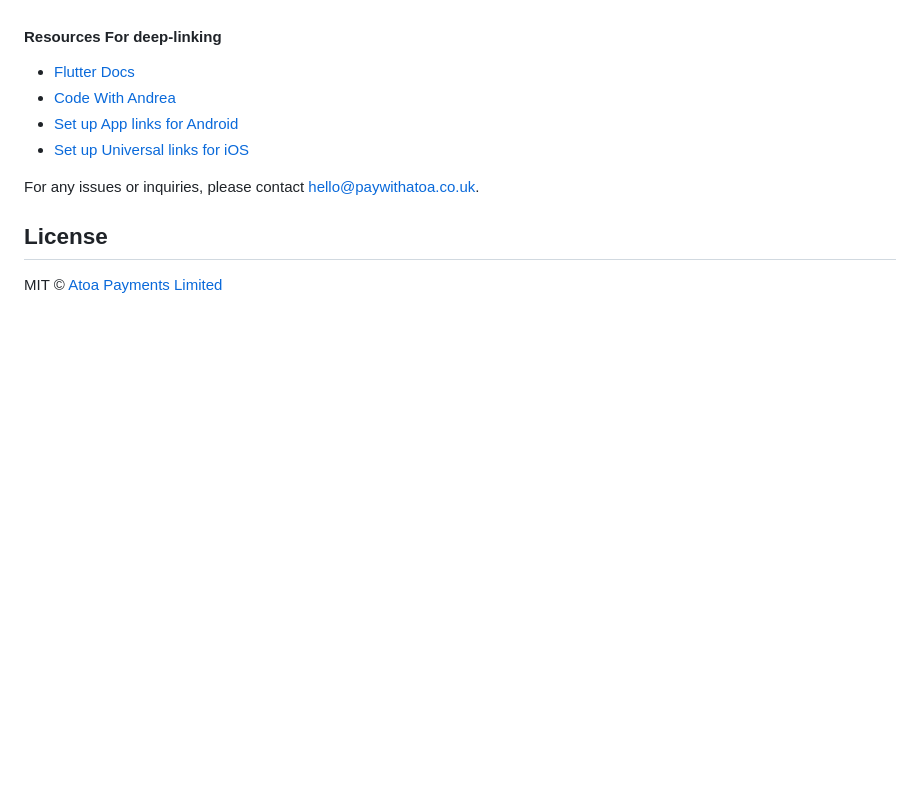
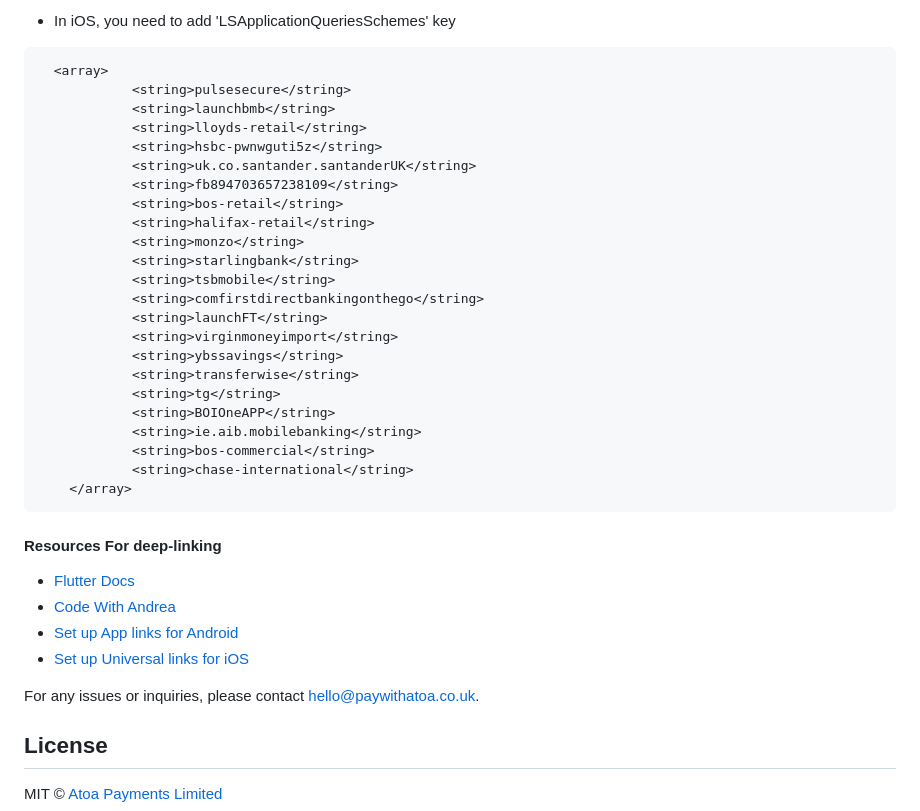
Before and after one commit to ATOAPaymentsLimited/flutter_atoa_sdk, a Markdown page: README.md, the part around one of its changes. Rendered like a GitHub page; blank space fills up the shorter version.

````diff
--- a/README.md
+++ b/README.md
@@ -204,3 +279,31 @@ Note: If deep links is handled and fails to redirect to app, you can add a 'Retu
+- In iOS, you need to add 'LSApplicationQueriesSchemes' key
+
+```
+  <array>
+			<string>pulsesecure</string>
+			<string>launchbmb</string>
+			<string>lloyds-retail</string>
+			<string>hsbc-pwnwguti5z</string>
+			<string>uk.co.santander.santanderUK</string>
+			<string>fb894703657238109</string>
+			<string>bos-retail</string>
+			<string>halifax-retail</string>
+			<string>monzo</string>
+			<string>starlingbank</string>
+			<string>tsbmobile</string>
+			<string>comfirstdirectbankingonthego</string>
+			<string>launchFT</string>
+			<string>virginmoneyimport</string>
+			<string>ybssavings</string>
+			<string>transferwise</string>
+			<string>tg</string>
+			<string>BOIOneAPP</string>
+			<string>ie.aib.mobilebanking</string>
+			<string>bos-commercial</string>
+			<string>chase-international</string>
+	</array>
+```
+
 #### Resources For deep-linking
 
 - [Flutter Docs](https://docs.flutter.dev/ui/navigation/deep-linking)
````
Also changed, not shown: other parts of README.md (+75 -0 lines).
